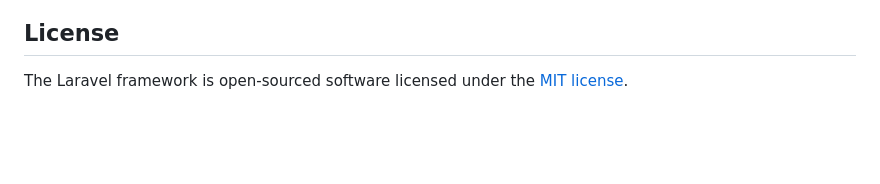
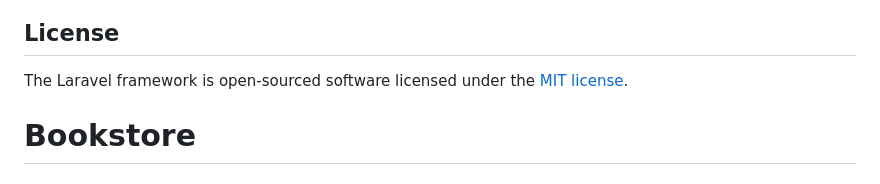
Before and after one commit to erwiksh/BOOKSTORE, a Markdown page: README.md, the part around the change. GitHub-like rendering; blank space fills up the shorter version.

Commit message:
Pertama Commit

```diff
--- a/README.md
+++ b/README.md
@@ -64,3 +64,4 @@ If you discover a security vulnerability within Laravel, please send an e-mail t
 ## License
 
 The Laravel framework is open-sourced software licensed under the [MIT license](https://opensource.org/licenses/MIT).
+# Bookstore
```
